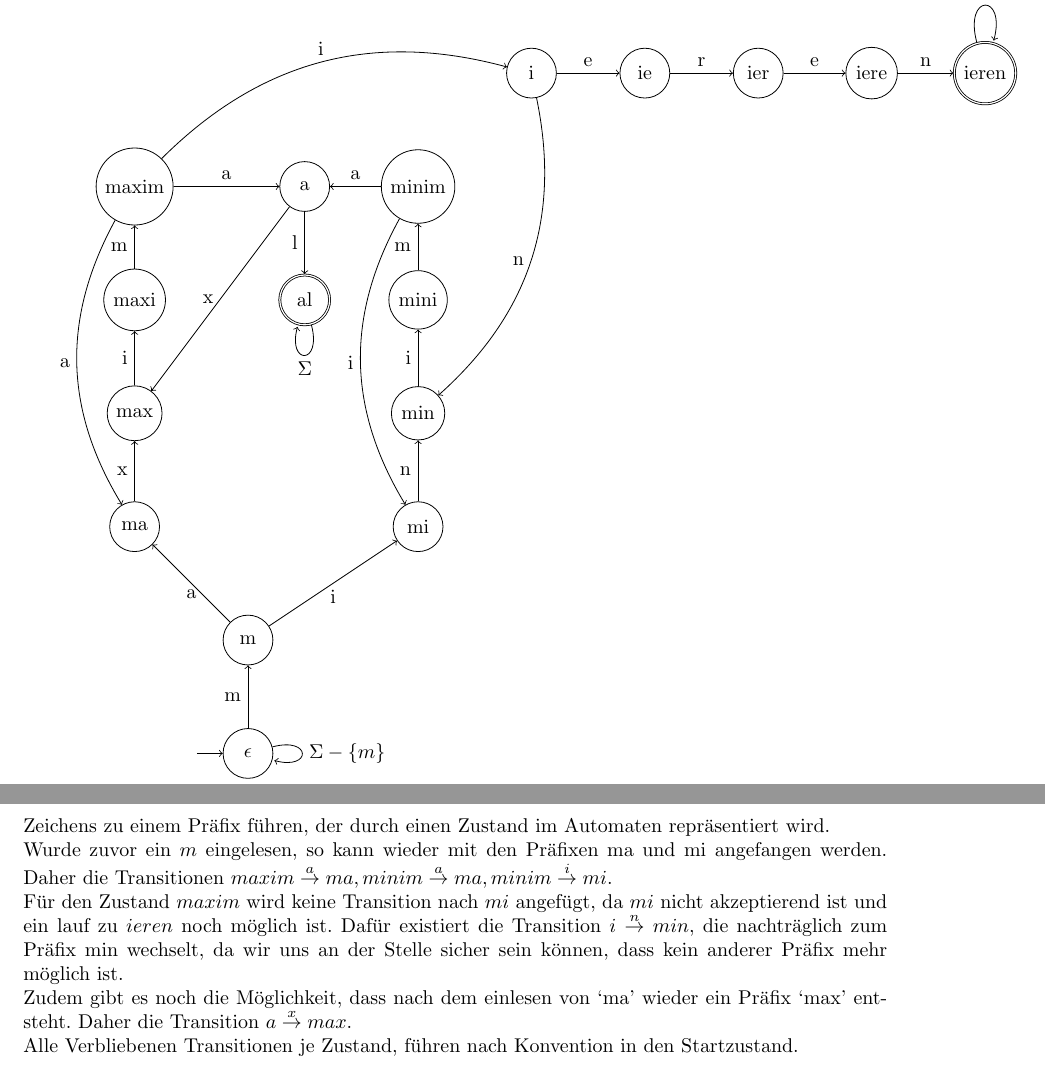
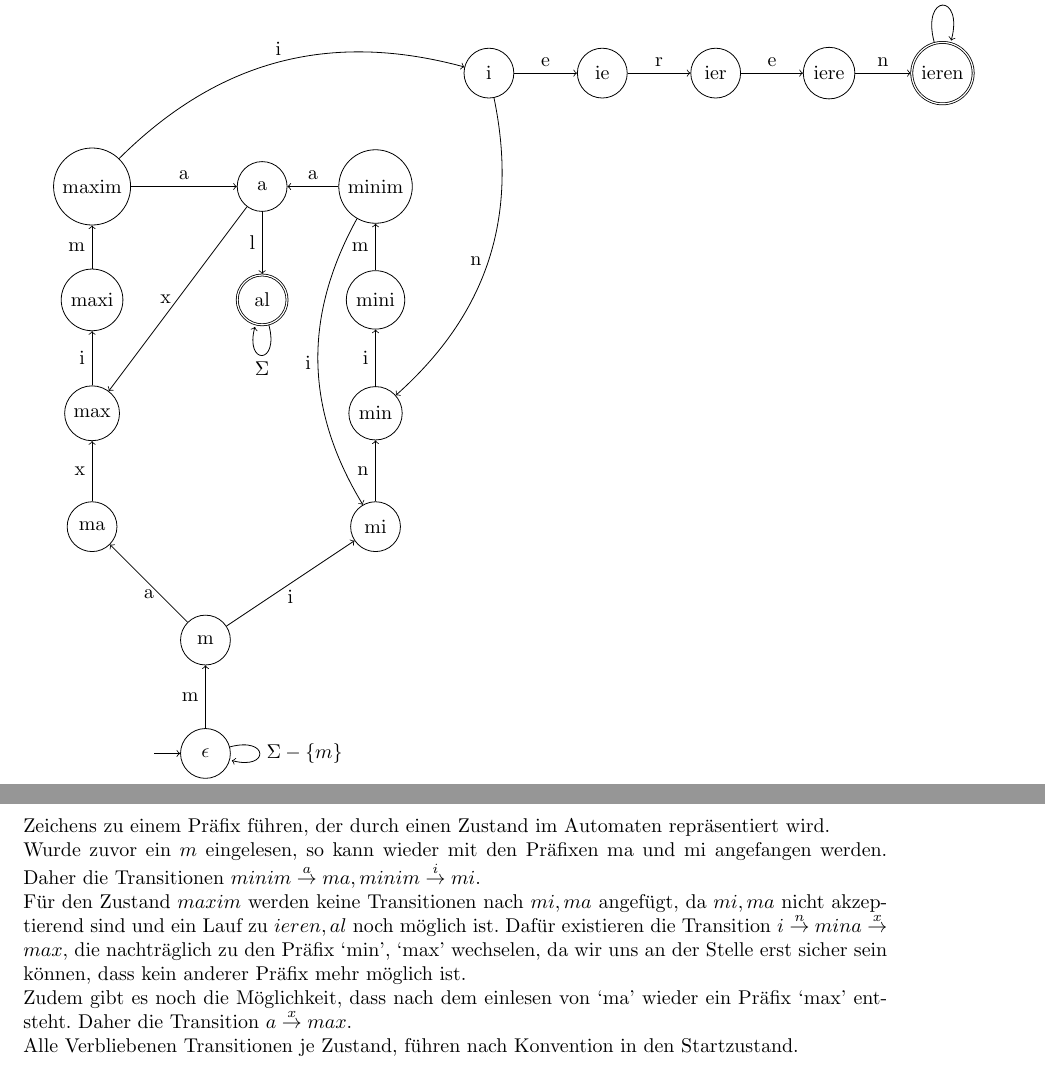
Before and after one commit to kaffeeMn/SS18, a LaTeX document (GTI/UB/UB4/ub4.tex): two parts of pages 5 and 6 of 9, joined at a grey line, cut so that both start at the same text. Compiled offline with pdfLaTeX.

Commit message:
corrections

```diff
--- a/GTI/UB/UB4/ub4.tex
+++ b/GTI/UB/UB4/ub4.tex
@@ -277,7 +277,6 @@ Alle fehlenden Transitionen f"uhren in den Startzustand $\eps$ und werden f"ur
         (maxim)
             edge [->, above] node {a} (a)
             edge [->, above, bend left] node {i} (i)
-            edge [->, left, bend right] node {a} (ma)
 
         (a)
             edge [->, left] node {l} (al)
@@ -312,12 +311,14 @@ F"ur die verbleibenden Zust"ande m"ussen noch Transitionen erg"anzt werden, die
 Wurde zuvor ein $m$ eingelesen, so kann wieder mit den Pr"afixen ma und mi
     angefangen werden.
     Daher die Transitionen
-    $maxim \rao{a} ma, minim \rao{a} ma, minim \rao{i} mi$.\\
-F"ur den Zustand $maxim$ wird keine Transition nach $mi$ angef"ugt, da $mi$
-    nicht akzeptierend ist und ein lauf zu $ieren$ noch m"oglich ist.
-    Daf"ur existiert die Transition $i \rao{n} min$, die nachtr"aglich zum
-    Pr"afix min wechselt, da wir uns an der Stelle sicher sein k"onnen, dass
-    kein anderer Pr"afix mehr m"oglich ist.\\
+    $minim \rao{a} ma, minim \rao{i} mi$.\\
+F"ur den Zustand $maxim$ werden keine Transitionen nach $mi, ma$ angef"ugt,
+    da $mi, ma$ nicht akzeptierend sind und ein Lauf zu $ieren, al$ noch
+    m"oglich ist.
+    Daf"ur existieren die Transition $i \rao{n} min a \rao{x} max$,
+    die nachtr"aglich zu den
+    Pr"afix `min', `max' wechselen, da wir uns an der Stelle erst sicher sein
+    k"onnen, dass kein anderer Pr"afix mehr m"oglich ist.\\
 Zudem gibt es noch die M"oglichkeit, dass nach dem einlesen von `ma' wieder ein
     Pr"afix `max' entsteht. Daher die Transition
     $a \rao{x} max$.\\
```
Also changed, not shown: GTI/UB/UB4/ub4.pdf, 1 other file.
